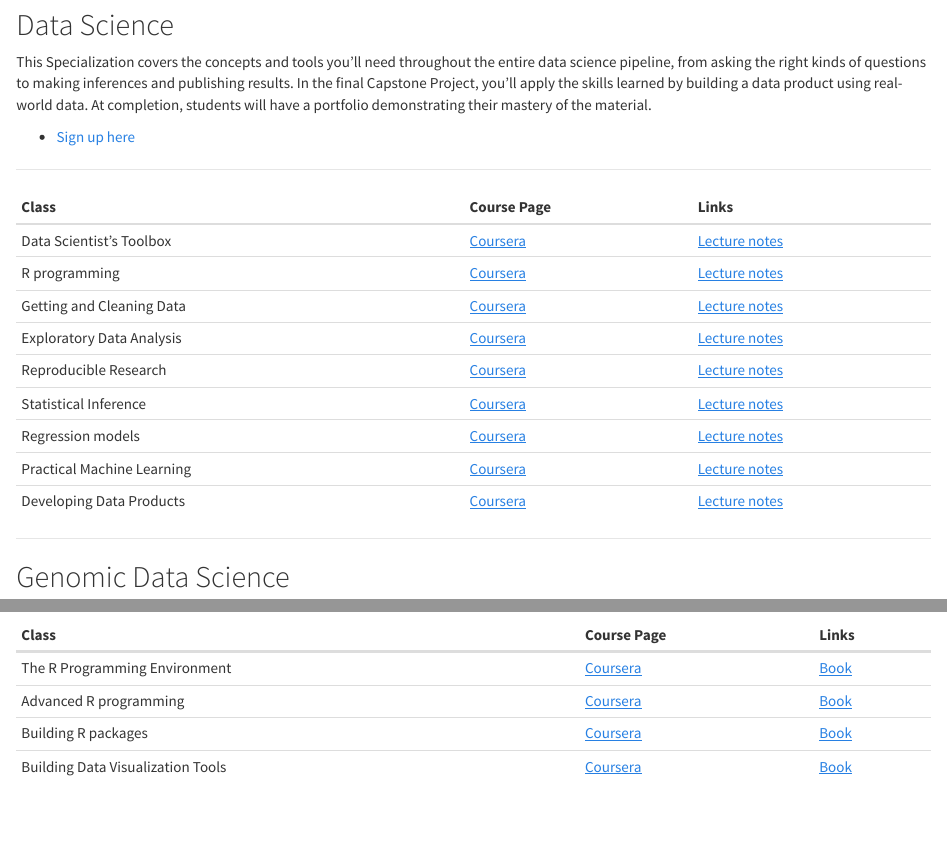
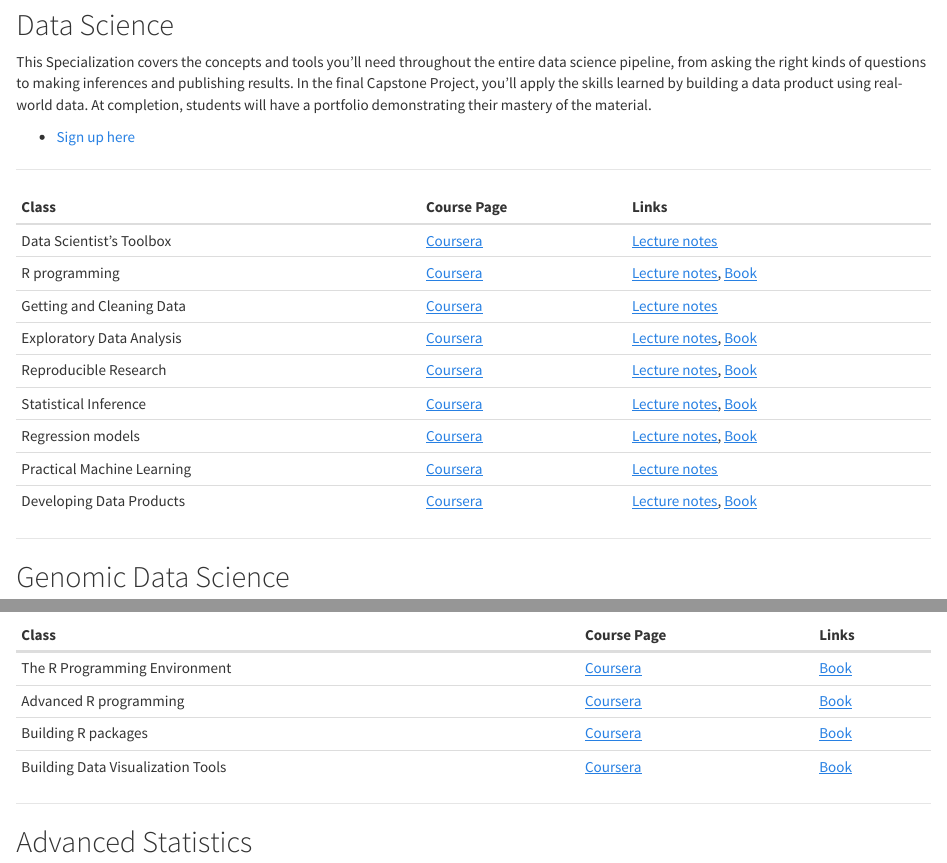
Before and after one commit to jhudsl/jhudsl.github.io, an R Markdown document (courses.Rmd): the page in a window 1100 px wide, from 220 px down, and a second part further down, joined at a grey line. The pictures show the output file courses.html that the author committed with the source, opened offline; library style sheets and scripts come from the installed R packages.

Commit message:
Add books for DSS

```diff
--- a/courses.Rmd
+++ b/courses.Rmd
@@ -19,14 +19,14 @@
 Class | Course Page | Links
 ---------------------|-------------------|----------------
 Data Scientist's Toolbox | [Coursera](https://www.coursera.org/learn/data-scientists-tools) | [Lecture notes](https://github.com/DataScienceSpecialization/courses/tree/master/01_DataScientistToolbox)
-R programming | [Coursera](https://www.coursera.org/learn/r-programming) | [Lecture notes](https://github.com/DataScienceSpecialization/courses/tree/master/02_RProgramming)
+R programming | [Coursera](https://www.coursera.org/learn/r-programming) | [Lecture notes](https://github.com/DataScienceSpecialization/courses/tree/master/02_RProgramming), [Book](https://leanpub.com/rprogramming)
 Getting and Cleaning Data | [Coursera](https://www.coursera.org/learn/data-cleaning) |  [Lecture notes](https://github.com/DataScienceSpecialization/courses/tree/master/03_GettingData)
-Exploratory Data Analysis | [Coursera](https://www.coursera.org/learn/exploratory-data-analysis) |  [Lecture notes](https://github.com/DataScienceSpecialization/courses/tree/master/04_ExploratoryAnalysis)
-Reproducible Research | [Coursera](https://www.coursera.org/learn/reproducible-research) |  [Lecture notes](https://github.com/DataScienceSpecialization/courses/tree/master/05_ReproducibleResearch)
-Statistical Inference | [Coursera](https://www.coursera.org/learn/statistical-inference) |  [Lecture notes](https://github.com/DataScienceSpecialization/courses/tree/master/06_StatisticalInference)
-Regression models | [Coursera](https://www.coursera.org/learn/regression-models) |  [Lecture notes](https://github.com/DataScienceSpecialization/courses/tree/master/07_RegressionModelse)
+Exploratory Data Analysis | [Coursera](https://www.coursera.org/learn/exploratory-data-analysis) |  [Lecture notes](https://github.com/DataScienceSpecialization/courses/tree/master/04_ExploratoryAnalysis), [Book](https://leanpub.com/exdata)
+Reproducible Research | [Coursera](https://www.coursera.org/learn/reproducible-research) |  [Lecture notes](https://github.com/DataScienceSpecialization/courses/tree/master/05_ReproducibleResearch), [Book](https://leanpub.com/reportwriting)
+Statistical Inference | [Coursera](https://www.coursera.org/learn/statistical-inference) |  [Lecture notes](https://github.com/DataScienceSpecialization/courses/tree/master/06_StatisticalInference), [Book](https://leanpub.com/LittleInferenceBook)
+Regression models | [Coursera](https://www.coursera.org/learn/regression-models) |  [Lecture notes](https://github.com/DataScienceSpecialization/courses/tree/master/07_RegressionModelse), [Book](https://leanpub.com/regmods)
 Practical Machine Learning | [Coursera](https://www.coursera.org/learn/practical-machine-learning) | [Lecture notes](https://github.com/DataScienceSpecialization/courses/tree/master/08_PracticalMachineLearning)
-Developing Data Products | [Coursera](https://www.coursera.org/learn/data-products) | [Lecture notes](https://github.com/DataScienceSpecialization/courses/tree/master/09_DevelopingDataProducts)
+Developing Data Products | [Coursera](https://www.coursera.org/learn/data-products) | [Lecture notes](https://github.com/DataScienceSpecialization/courses/tree/master/09_DevelopingDataProducts), [Book](https://leanpub.com/ddp)
 
 
 
@@ -84,3 +84,7 @@
 Advanced R programming | [Coursera](https://www.coursera.org/learn/advanced-r) | [Book](https://leanpub.com/msdr)
 Building R packages | [Coursera](https://www.coursera.org/learn/r-packages) | [Book](https://leanpub.com/msdr)
 Building Data Visualization Tools | [Coursera](https://www.coursera.org/learn/r-data-visualization) |  [Book](https://leanpub.com/msdr)
+
+---
+
+## Advanced Statistics
```
Also changed, not shown: courses.html.
